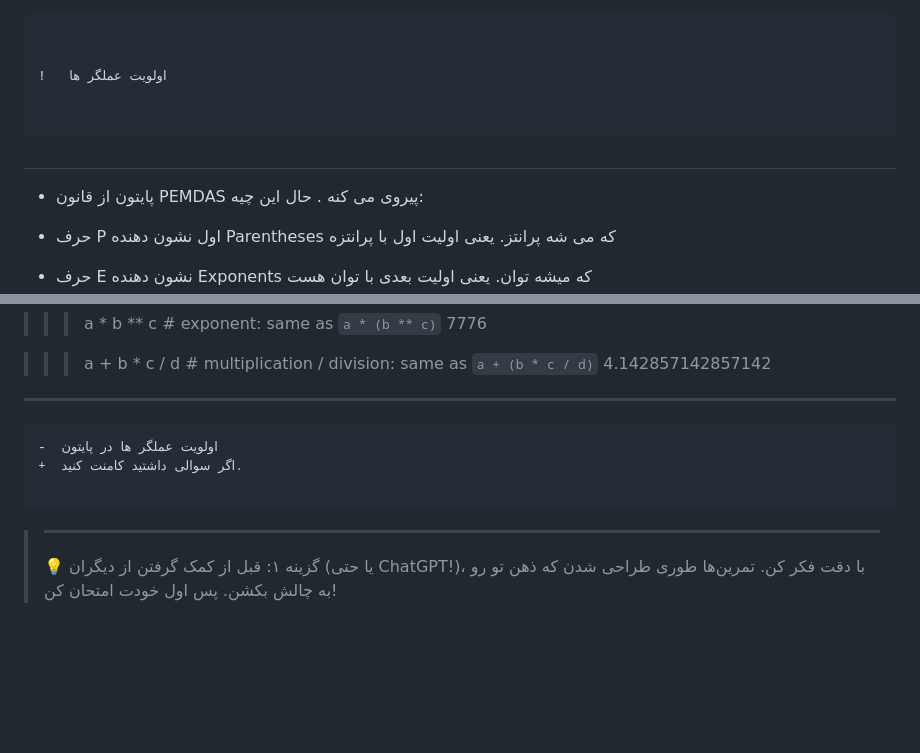
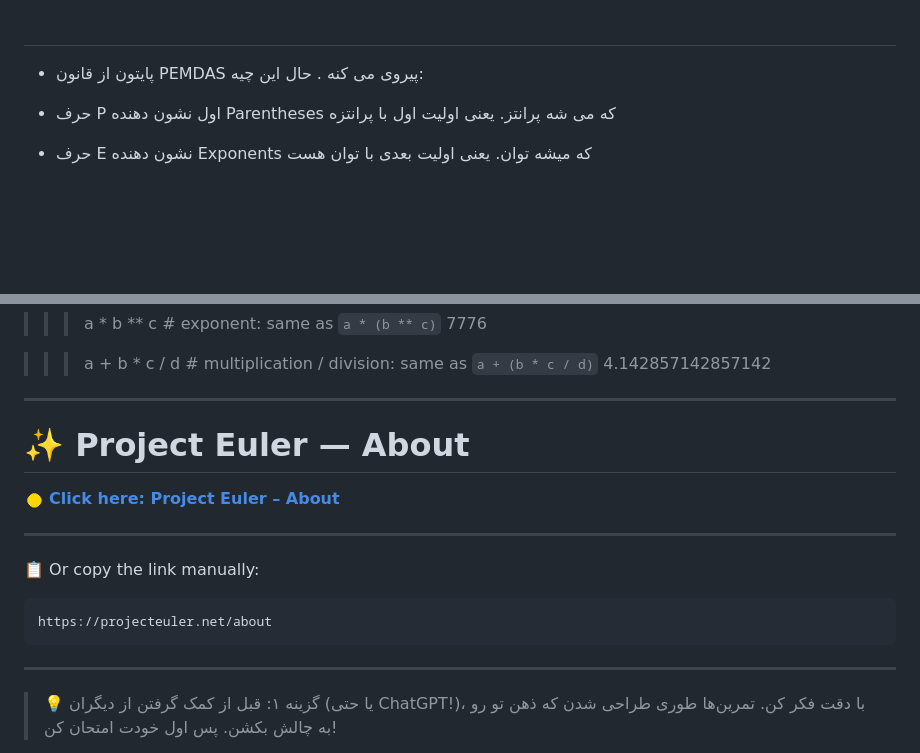
Before and after one commit to farshid-azady/Python-Primary, a Markdown page: README.md, 2 parts joined by grey strips. GitHub-like rendering; blank space fills up the shorter version.

````diff
--- a/README.md
+++ b/README.md
@@ -1,11 +1,5 @@
-
-```diff
 
 
-!   اولویت عملگر ها
-
-
-```
 
  #
  - پایتون از قانون PEMDAS پیروی می کنه . حال این چیه:
@@ -42,13 +36,23 @@
 
 >>> a + b * c / d # multiplication / division: same as `a + (b * c / d)`
 4.142857142857142
----------------------------------------------------------------------------------------------------------------------------------------------------------------------------------------
-```diff
--  اولویت عملگر ها در پایتون
-+  اگر سوالی داشتید کامنت کنید.
+-----------------------------------------------------------------------------------------------------------------------------------------------------------------------
+# ✨ Project Euler — About
+
+<a href="https://projecteuler.net/about" target="_blank" rel="noopener noreferrer">
+  <img src="blink.gif" width="20" height="20" alt="blink" />
+  <strong>Click here: Project Euler – About</strong>
+</a>
+
+---
+
+📋 Or copy the link manually:
 
 ```
-> --------------------------------------------------------------------------------------------------------------------------------------------------------------------
+https://projecteuler.net/about
+```
+
+--------------------------------------------------------------------------------------------------------------------------------------------------------------------
 > 💡 گزینه ۱:
 قبل از کمک گرفتن از دیگران (یا حتی ChatGPT!)، با دقت فکر کن. تمرین‌ها طوری طراحی شدن که ذهن تو رو به چالش بکشن. پس اول خودت امتحان کن!
 
````
